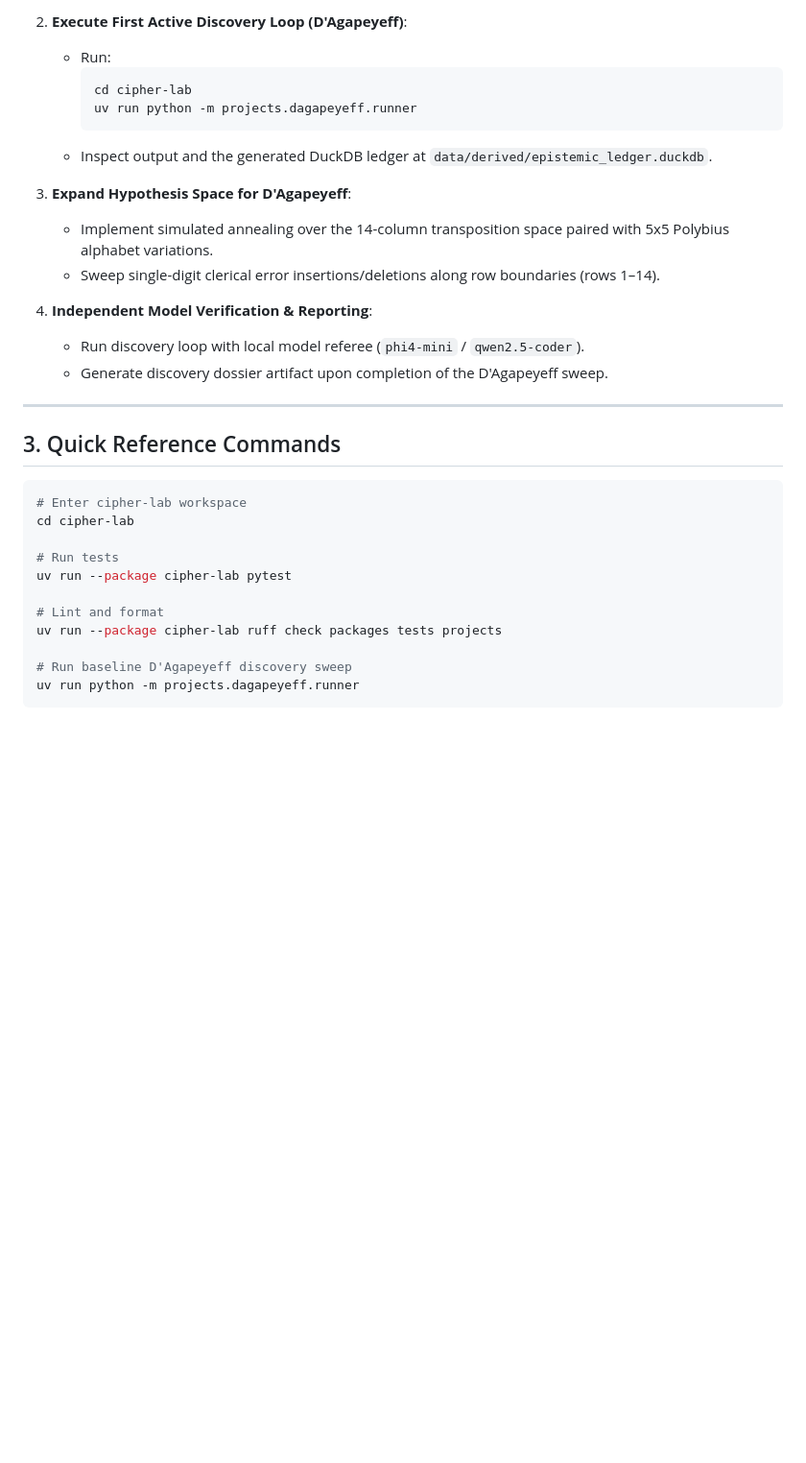
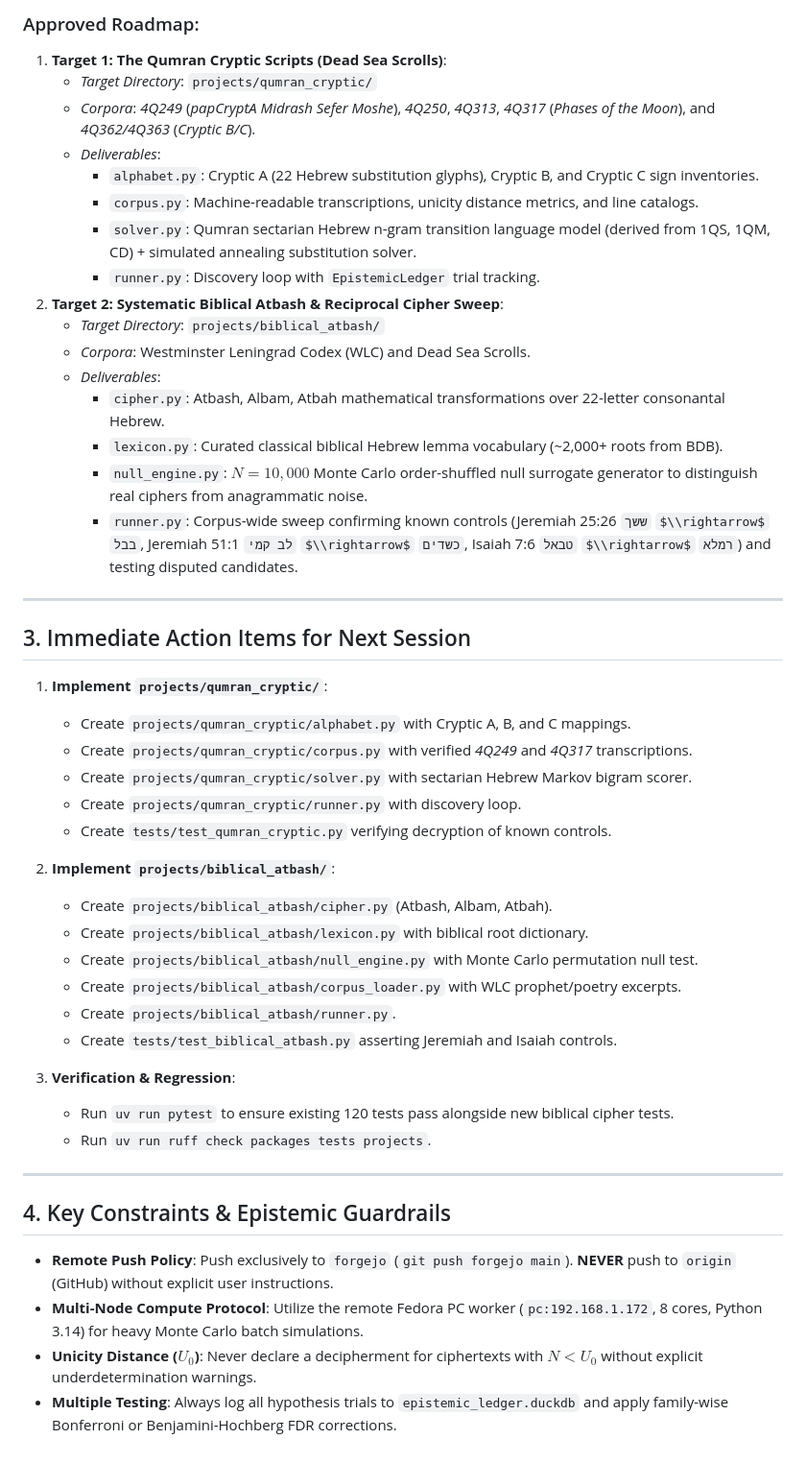
Before and after one commit to lessthanzero/cipher-lab, a Markdown page: HANDOFF.md, the part around one of its changes. Shown at 96% size. Rendered like a GitHub page; some formulas as TeX source; blank space fills up the shorter version.

````diff
--- a/HANDOFF.md
+++ b/HANDOFF.md
@@ -44,34 +40,50 @@
 
-2. **Execute First Active Discovery Loop (D'Agapeyeff)**:
-   - Run:
-     ```bash
-     cd cipher-lab
-     uv run python -m projects.dagapeyeff.runner
-     ```
-   - Inspect output and the generated DuckDB ledger at `data/derived/epistemic_ledger.duckdb`.
-
-3. **Expand Hypothesis Space for D'Agapeyeff**:
-   - Implement simulated annealing over the 14-column transposition space paired with 5x5 Polybius alphabet variations.
-   - Sweep single-digit clerical error insertions/deletions along row boundaries (rows 1–14).
-
-4. **Independent Model Verification & Reporting**:
-   - Run discovery loop with local model referee (`phi4-mini` / `qwen2.5-coder`).
-   - Generate discovery dossier artifact upon completion of the D'Agapeyeff sweep.
+### Approved Roadmap:
+1. **Target 1: The Qumran Cryptic Scripts (Dead Sea Scrolls)**:
+   - *Target Directory*: `projects/qumran_cryptic/`
+   - *Corpora*: *4Q249* (*papCryptA Midrash Sefer Moshe*), *4Q250*, *4Q313*, *4Q317* (*Phases of the Moon*), and *4Q362/4Q363* (*Cryptic B/C*).
+   - *Deliverables*:
+     - `alphabet.py`: Cryptic A (22 Hebrew substitution glyphs), Cryptic B, and Cryptic C sign inventories.
+     - `corpus.py`: Machine-readable transcriptions, unicity distance metrics, and line catalogs.
+     - `solver.py`: Qumran sectarian Hebrew n-gram transition language model (derived from 1QS, 1QM, CD) + simulated annealing substitution solver.
+     - `runner.py`: Discovery loop with `EpistemicLedger` trial tracking.
+2. **Target 2: Systematic Biblical Atbash & Reciprocal Cipher Sweep**:
+   - *Target Directory*: `projects/biblical_atbash/`
+   - *Corpora*: Westminster Leningrad Codex (WLC) and Dead Sea Scrolls.
+   - *Deliverables*:
+     - `cipher.py`: Atbash, Albam, Atbah mathematical transformations over 22-letter consonantal Hebrew.
+     - `lexicon.py`: Curated classical biblical Hebrew lemma vocabulary (~2,000+ roots from BDB).
+     - `null_engine.py`: $N=10,000$ Monte Carlo order-shuffled null surrogate generator to distinguish real ciphers from anagrammatic noise.
+     - `runner.py`: Corpus-wide sweep confirming known controls (Jeremiah 25:26 `ששך` $\\rightarrow$ `בבל`, Jeremiah 51:1 `לב קמי` $\\rightarrow$ `כשדים`, Isaiah 7:6 `טבאל` $\\rightarrow$ `רמלא`) and testing disputed candidates.
 
 ---
 
-## 3. Quick Reference Commands
+## 3. Immediate Action Items for Next Session
 
-```bash
-# Enter cipher-lab workspace
-cd cipher-lab
+1. **Implement `projects/qumran_cryptic/`**:
+   - Create `projects/qumran_cryptic/alphabet.py` with Cryptic A, B, and C mappings.
+   - Create `projects/qumran_cryptic/corpus.py` with verified *4Q249* and *4Q317* transcriptions.
+   - Create `projects/qumran_cryptic/solver.py` with sectarian Hebrew Markov bigram scorer.
+   - Create `projects/qumran_cryptic/runner.py` with discovery loop.
+   - Create `tests/test_qumran_cryptic.py` verifying decryption of known controls.
 
-# Run tests
-uv run --package cipher-lab pytest
+2. **Implement `projects/biblical_atbash/`**:
+   - Create `projects/biblical_atbash/cipher.py` (Atbash, Albam, Atbah).
+   - Create `projects/biblical_atbash/lexicon.py` with biblical root dictionary.
+   - Create `projects/biblical_atbash/null_engine.py` with Monte Carlo permutation null test.
+   - Create `projects/biblical_atbash/corpus_loader.py` with WLC prophet/poetry excerpts.
+   - Create `projects/biblical_atbash/runner.py`.
+   - Create `tests/test_biblical_atbash.py` asserting Jeremiah and Isaiah controls.
 
-# Lint and format
-uv run --package cipher-lab ruff check packages tests projects
+3. **Verification & Regression**:
+   - Run `uv run pytest` to ensure existing 120 tests pass alongside new biblical cipher tests.
+   - Run `uv run ruff check packages tests projects`.
 
-# Run baseline D'Agapeyeff discovery sweep
-uv run python -m projects.dagapeyeff.runner
-```
+---
+
+## 4. Key Constraints & Epistemic Guardrails
+
+- **Remote Push Policy**: Push exclusively to `forgejo` (`git push forgejo main`). **NEVER** push to `origin` (GitHub) without explicit user instructions.
+- **Multi-Node Compute Protocol**: Utilize the remote Fedora PC worker (`pc:192.168.1.172`, 8 cores, Python 3.14) for heavy Monte Carlo batch simulations.
+- **Unicity Distance ($U_0$)**: Never declare a decipherment for ciphertexts with $N < U_0$ without explicit underdetermination warnings.
+- **Multiple Testing**: Always log all hypothesis trials to `epistemic_ledger.duckdb` and apply family-wise Bonferroni or Benjamini-Hochberg FDR corrections.
````
Also changed, not shown: other parts of HANDOFF.md (+27 -31 lines), TODO.md (added, +43 -0 lines).
